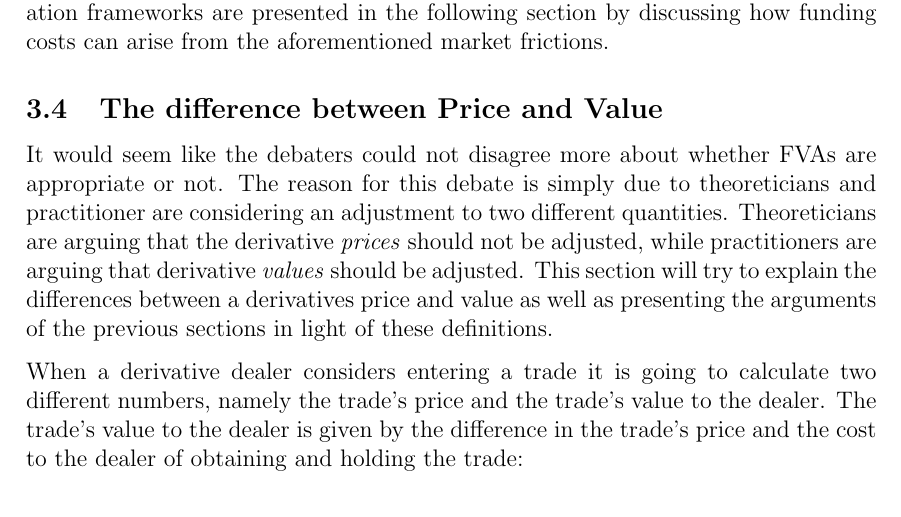
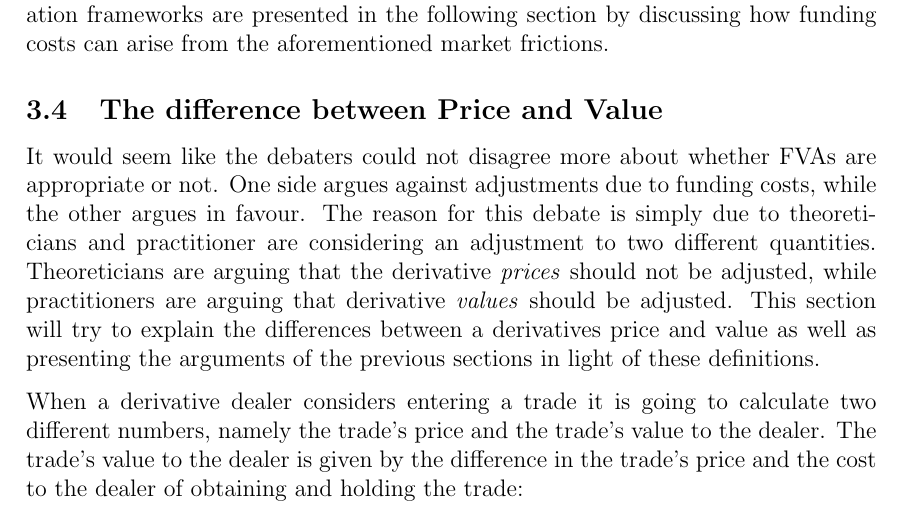
Before and after one commit to sebastianbaltser/master-thesis, a LaTeX thesis (thesis/main.tex, which reads thesis/content/body-matter/fva-debate/price-vs-value.tex): part of page 23 of 58, cut so that both start at the same text. Compiled offline with pdfLaTeX.

Commit message:
Add sentence to introduction

```diff
--- a/thesis/content/body-matter/fva-debate/price-vs-value.tex
+++ b/thesis/content/body-matter/fva-debate/price-vs-value.tex
@@ -6,6 +6,7 @@
 
     It would seem like the debaters could not disagree more
     about whether \FVA/s are appropriate or not.
+    One side argues against adjustments due to funding costs, while the other argues in favour.
     The reason for this debate is simply due to theoreticians and practitioner
     are considering an adjustment to two different quantities.
     Theoreticians are arguing that the derivative \textit{prices} should not be adjusted,
```
